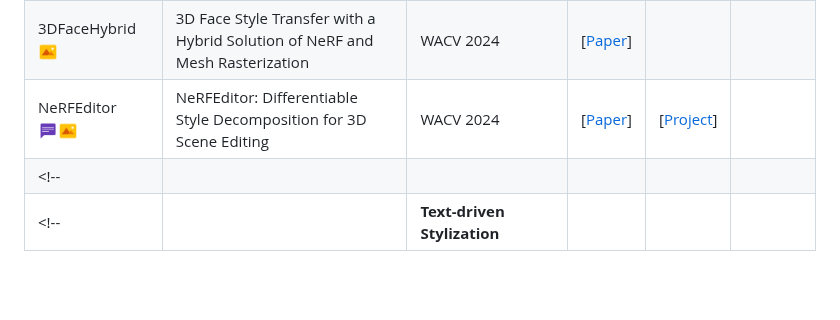
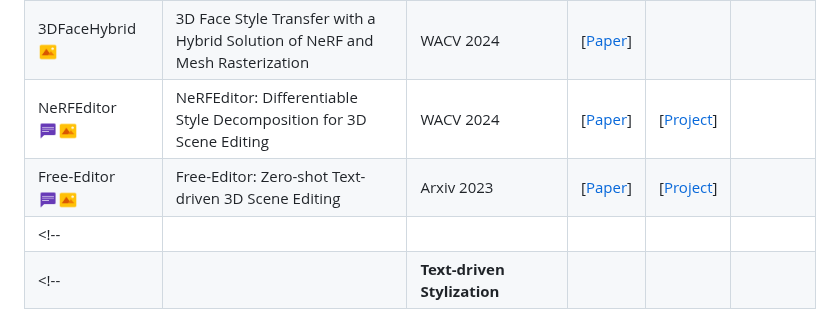
Before and after one commit to chenyingshu/advances_3d_neural_stylization, a Markdown page: README.md, the part around the change. Rendered like a GitHub page; blank space fills up the shorter version.

```diff
--- a/README.md
+++ b/README.md
@@ -151,6 +151,7 @@ If you find this work useful, please cite our paper:
 |DreamEditor <br><img src="assets/icon_text.png" width="20" height="20"> | DreamEditor: Text-Driven 3D Scene Editing with Neural Fields| SIGGRAPH Asia 2023 Conf Paper| [[Paper](https://arxiv.org/abs/2306.13455)]| [[Project](https://www.sysu-hcp.net/projects/cv/111.html)] | [[Github](https://github.com/zjy526223908/DreamEditor)]|
 |3DFaceHybrid <br><img src="assets/icon_image.png" width="20" height="20"> | 3D Face Style Transfer with a Hybrid Solution of NeRF and Mesh Rasterization | WACV 2024 | [[Paper](https://openaccess.thecvf.com/content/WACV2024/html/Feng_3D_Face_Style_Transfer_With_a_Hybrid_Solution_of_NeRF_WACV_2024_paper.html)] | |  |
 |NeRFEditor <br><img src="assets/icon_text.png" width="20" height="20"><img src="assets/icon_image.png" width="20" height="20"> | NeRFEditor: Differentiable Style Decomposition for 3D Scene Editing| WACV 2024 | [[Paper](https://arxiv.org/abs/2212.03848)] | [[Project](https://chuny1.github.io/NeRFEditor/nerfeditor.html)] |  |
+|Free-Editor <br><img src="assets/icon_text.png" width="20" height="20"><img src="assets/icon_image.png" width="20" height="20"> | Free-Editor: Zero-shot Text-driven 3D Scene Editing | Arxiv 2023 | [[Paper](https://arxiv.org/abs/2312.13663)] | [[Project](https://free-editor.github.io/)] | |
 <!--| | | | | |  | -->
 <!--| |**Text-driven Stylization** | | | |  |-->
 
```
